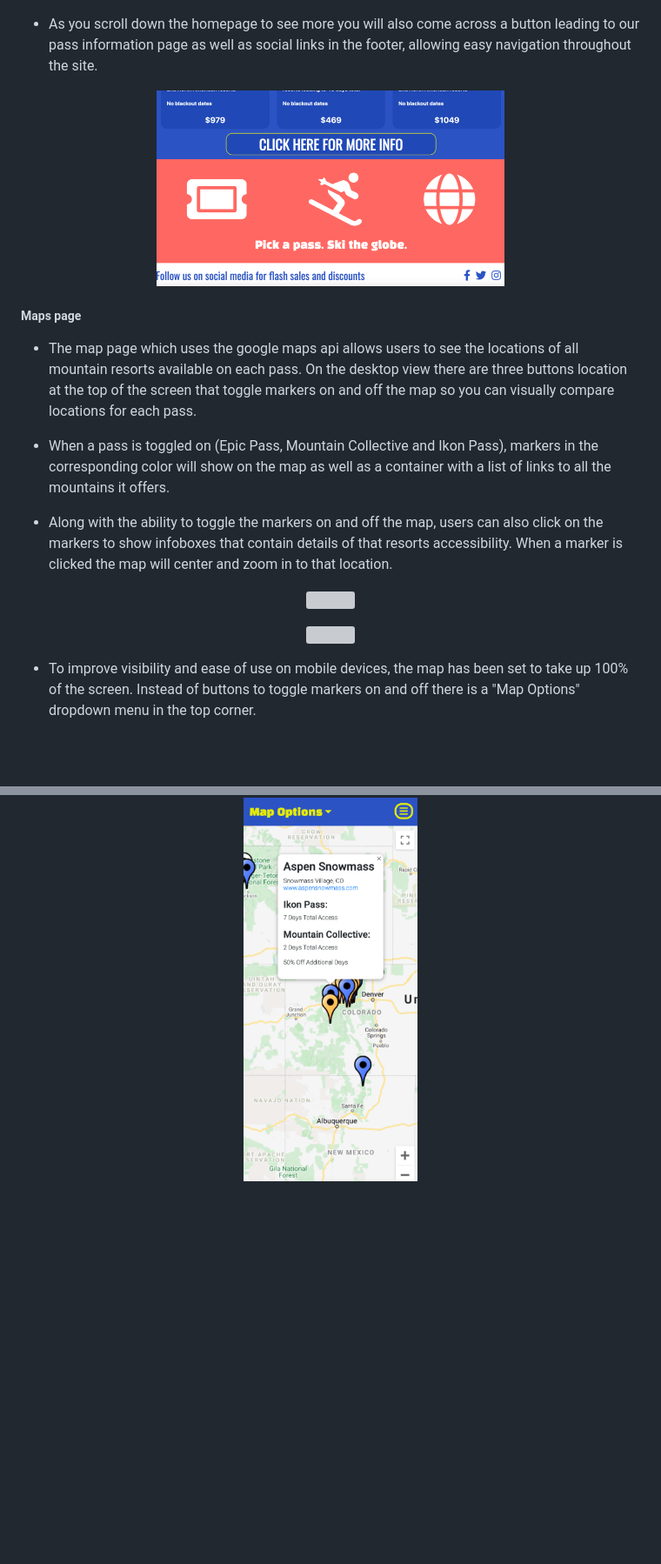
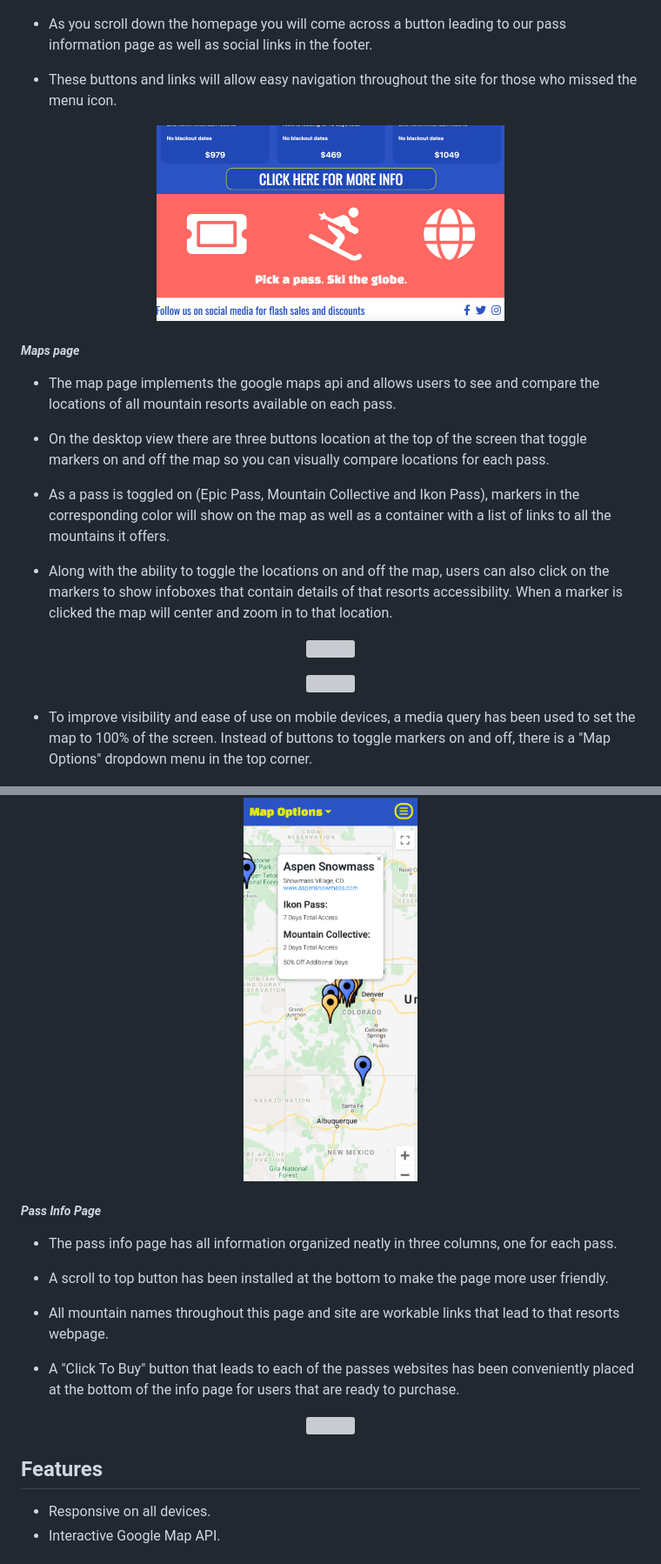
Before and after one commit to Code-Institute-Submissions/Milestone-52, a Markdown page: README.md, 2 parts joined by grey strips. Shown: that part at 87% size. GitHub-like rendering; blank space fills up the shorter version; grey boxes are pictures that could not be loaded.

```diff
--- a/README.md
+++ b/README.md
@@ -29,23 +64,43 @@ Ski Village is a website that lets users compare the three major season passes f
 
 <p align="center"><img src="/images/mobile.png" width="200" height="400"></p>
 
-* As you scroll down the homepage to see more you will also come across a button leading to our pass information page as well as social links in the footer, allowing easy navigation throughout the site.
+* As you scroll down the homepage you will come across a button leading to our pass information page as well as social links in the footer.
+
+* These buttons and links will allow easy navigation throughout the site for those who missed the menu icon.
 
 <p align="center"><img src="/images/homebottom.png" width="400"></p>
 
-##### Maps page
-* The map page which uses the google maps api allows users to see the locations of all mountain resorts available on each pass. On the desktop view there are three buttons location at the top of the screen that toggle markers on and off the map so you can visually compare locations for each pass.
+##### *Maps page*
+* The map page implements the google maps api and allows users to see and compare the locations of all mountain resorts available on each pass.
 
-* When a pass is toggled on (Epic Pass, Mountain Collective and Ikon Pass), markers in the corresponding color will show on the map as well as a container with a list of links to all the mountains it offers.
+* On the desktop view there are three buttons location at the top of the screen that toggle markers on and off the map so you can visually compare locations for each pass.
 
-* Along with the ability to toggle the markers on and off the map, users can also click on the markers to show infoboxes that contain details of that resorts accessibility. When a marker is clicked the map will center and zoom in to that location.
+* As a pass is toggled on (Epic Pass, Mountain Collective and Ikon Pass), markers in the corresponding color will show on the map as well as a container with a list of links to all the mountains it offers.
+
+* Along with the ability to toggle the locations on and off the map, users can also click on the markers to show infoboxes that contain details of that resorts accessibility. When a marker is clicked the map will center and zoom in to that location.
 
 <p align="center"><img src="/images/mapinfobox.png" width="400"></p>
 
 <p align="center"><img src="/images/maplists.png" width="400"></p>
 
-* To improve visibility and ease of use on mobile devices, the map has been set to take up 100% of the screen. Instead of buttons to toggle markers on and off there is a "Map Options" dropdown menu in the top corner.
+* To improve visibility and ease of use on mobile devices, a media query has been used to set the map to 100% of the screen. Instead of buttons to toggle markers on and off, there is a "Map Options" dropdown menu in the top corner.
 
 <p align="center"><img src="/images/mobilemenu.png" width="200" height="400"></p>
 
 <p align="center"><img src="/images/mapmobile.png" width="200" height="400"></p>
+
+##### *Pass Info Page*
+* The pass info page has all information organized neatly in three columns, one for each pass.
+
+* A scroll to top button has been installed at the bottom to make the page more user friendly.
+
+* All mountain names throughout this page and site are workable links that lead to that resorts webpage.
+
+* A "Click To Buy" button that leads to each of the passes websites has been conveniently placed at the bottom of the info page for users that are ready to purchase.
+
+<p align="center"><img src="/images/infopage.png" width="400"></p>
+
+## **Features**
+* Responsive on all devices.
+* Interactive Google Map API.
+
```
Also changed, not shown: other parts of README.md (+70 -9 lines), Testing/CSS Validate.png (added), Testing/indexHTML validate.png (added), Testing/infopage HTML validate.png (added), Testing/mappage HTML Validate.png (added), 4 other files.
